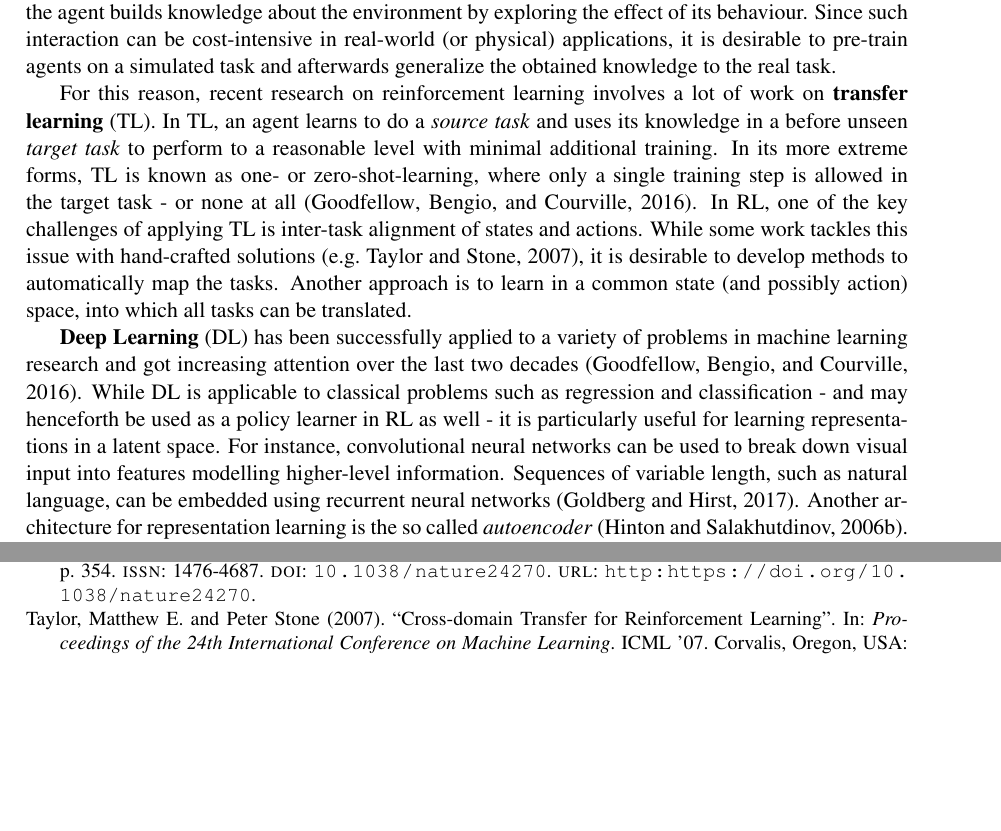
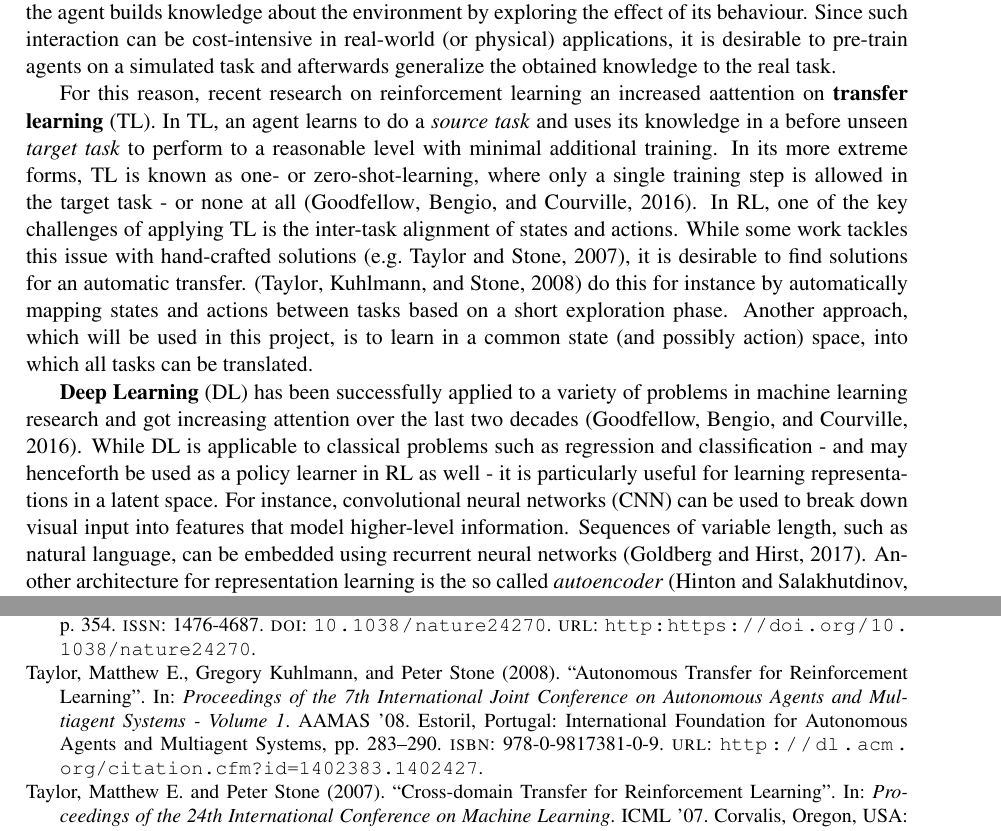
Before and after one commit to weidler/RLaSpa, a LaTeX document (documentation/project plan/project plan.tex, which reads documentation/project plan/sections/context.tex): two parts of pages 1 and 7 of 7, joined at a grey line, cut so that both start at the same text, the shorter picture padded with empty space. Compiled offline with pdfLaTeX.

Commit message:
minor changes

```diff
--- a/documentation/project plan/sections/context.tex
+++ b/documentation/project plan/sections/context.tex
@@ -4,9 +4,9 @@
 In \textbf{Reinforcement Learning} (RL), machine learning problems are modelled as a sequence of actions taken by an agent in some environment to maximize a total reward. Instead of learning from a dataset, the agent builds knowledge about the environment by exploring the effect of its behaviour. Since such interaction can be cost-intensive in real-world (or physical) applications, it is desirable to pre-train agents on a simulated task and afterwards generalize the obtained knowledge to the real task.
 
 % increased attention
-For this reason, recent research on reinforcement learning involves a lot of work on \textbf{transfer learning} (TL). In TL, an agent learns to do a \textit{source task} and uses its knowledge in a before unseen \textit{target task} to perform to a reasonable level with minimal additional training. In its more extreme forms, TL is known as one- or zero-shot-learning, where only a single training step is allowed in the target task - or none at all \citep{goodfellow2016deep}. In RL, one of the key challenges of applying TL is inter-task alignment of states and actions. While some work tackles this issue with hand-crafted solutions \citep[e.g.][]{taylor2007cross}, it is desirable to develop methods to automatically map the tasks. Another approach is to learn in a common state (and possibly action) space, into which all tasks can be translated.
+For this reason, recent research on reinforcement learning an increased aattention on \textbf{transfer learning} (TL). In TL, an agent learns to do a \textit{source task} and uses its knowledge in a before unseen \textit{target task} to perform to a reasonable level with minimal additional training. In its more extreme forms, TL is known as one- or zero-shot-learning, where only a single training step is allowed in the target task - or none at all \citep{goodfellow2016deep}. In RL, one of the key challenges of applying TL is the inter-task alignment of states and actions. While some work tackles this issue with hand-crafted solutions \citep[e.g.][]{taylor2007cross}, it is desirable to find solutions for an automatic transfer. \citep{taylor2008autonomous} do this for instance by automatically mapping states and actions between tasks based on a short exploration phase. Another approach, which will be used in this project, is to learn in a common state (and possibly action) space, into which all tasks can be translated.
 
-\textbf{Deep Learning} (DL) has been successfully applied to a variety of problems in machine learning research and got increasing attention over the last two decades \citep{goodfellow2016deep}. While DL is applicable to classical problems such as regression and classification - and may henceforth be used as a policy learner in RL as well - it is particularly useful for learning representations in a latent space. For instance, convolutional neural networks can be used to break down visual input into features modelling higher-level information. Sequences of variable length, such as natural language, can be embedded using recurrent neural networks \citep{goldberg2017neural}. Another architecture for representation learning is the so called \textit{autoencoder} \citep{hinton2006reducing}. These neural networks learn to first reduce the dimensionality of their inputs. They then reconstruct the original sample from the low dimensional representation. The low-dimensional representation in the middle layer often proofs to be useful as a representation for different applications as it encodes the relevant information of the input space into a latent space.
+\textbf{Deep Learning} (DL) has been successfully applied to a variety of problems in machine learning research and got increasing attention over the last two decades \citep{goodfellow2016deep}. While DL is applicable to classical problems such as regression and classification - and may henceforth be used as a policy learner in RL as well - it is particularly useful for learning representations in a latent space. For instance, convolutional neural networks (CNN) can be used to break down visual input into features that model higher-level information. Sequences of variable length, such as natural language, can be embedded using recurrent neural networks \citep{goldberg2017neural}. Another architecture for representation learning is the so called \textit{autoencoder} \citep{hinton2006reducing}. These neural networks learn to first reduce the dimensionality of their inputs. They then reconstruct the original sample from the low dimensional representation. The low-dimensional representation in the middle layer often proofs to be useful as a representation for different applications as it encodes the relevant information of the input space into a latent space.
 
 \paragraph{Motivation} Using DL, it may be possible to find state and action representations for multiple tasks that allow joint learning and generalization to unseen tasks. This is useful for several reasons. As stated previously, it facilitates learning in costly tasks. Take, for example, the training of a robot playing soccer. If the agent needs to learn its behaviour entirely from physical play, the training process could only be run in real time. A simulation modelling the environment closely could be run much faster and, if done correctly, the learning is generalizable to the original task. Tasks that seem infeasible to train become solvable. Going further, knowledge gathered from playing soccer should be useful in other ball sports or even physical activities in general. If we aim to develop agents capable of performing any task in a given domain\footnote{Such as sports or any class of activities that rely on a common ground of skills (e.g. motor skills).}, we would expect it to use experience from one task in other tasks if they are at least partially applicable. For that, the different state spaces (and their representations) need to be abstracted into some latent space, as can be done with DL. In this latent space, all tasks may benefit from the experience in other tasks and only need to adjust to the specific requirements of the new situation. For instance, soccer and handball share the objective of bringing a ball into a goal as well as basic movement patterns and cooperation strategies. However, they differ in the way the ball is handled.
 
```
Also changed, not shown: documentation/project plan/project plan.pdf.
